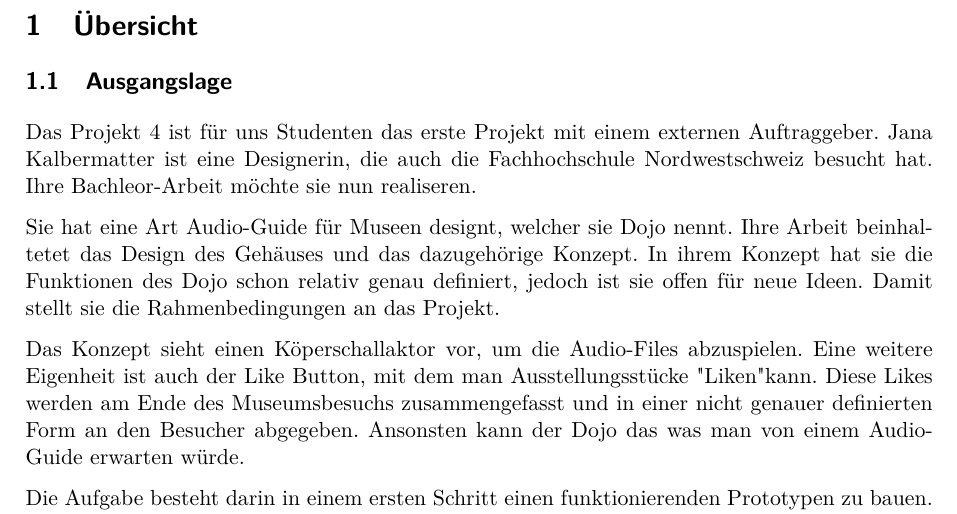
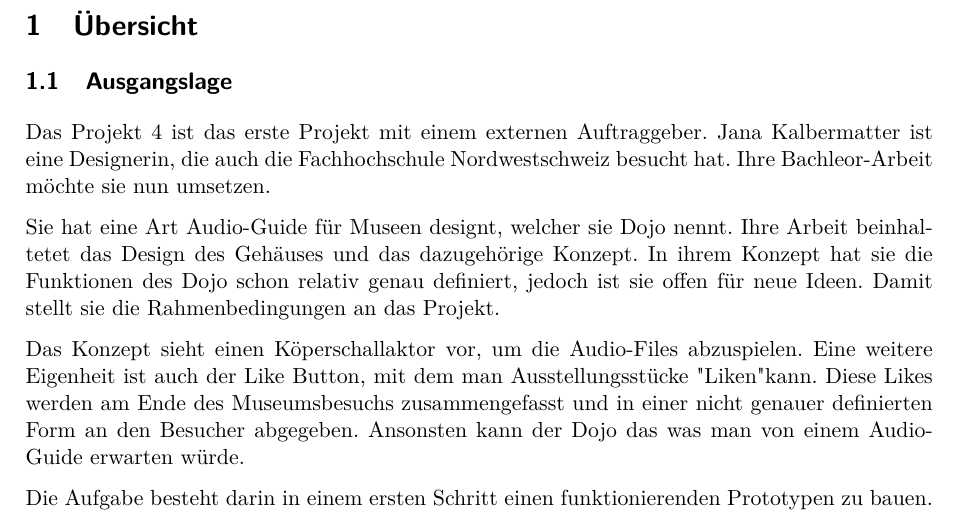
Before and after one commit to chan123chan/Pflichtenheft_Fachlicher_Teil_P4, a LaTeX document (Pflichtenheft.tex, which reads input/Uebersicht.tex): part of page 3 of 13, cut so that both start at the same text. Compiled offline with pdfLaTeX.

Commit message:
irgendöpis

```diff
--- a/input/Uebersicht.tex
+++ b/input/Uebersicht.tex
@@ -1,7 +1,7 @@
 \section{Übersicht}
 
 \subsection{Ausgangslage}
-Das Projekt 4 ist für uns Studenten das erste Projekt mit einem externen Auftraggeber. Jana Kalbermatter ist eine Designerin, die auch die Fachhochschule Nordwestschweiz besucht hat. Ihre Bachleor-Arbeit möchte sie nun realiseren.
+Das Projekt 4 ist das erste Projekt mit einem externen Auftraggeber. Jana Kalbermatter ist eine Designerin, die auch die Fachhochschule Nordwestschweiz besucht hat. Ihre Bachleor-Arbeit möchte sie nun umsetzen.
 
 Sie hat eine Art Audio-Guide für Museen designt, welcher sie Dojo nennt. Ihre Arbeit beinhaltetet das Design des Gehäuses und das dazugehörige Konzept. In ihrem Konzept hat sie die Funktionen des Dojo schon relativ genau definiert, jedoch ist sie offen für neue Ideen. Damit stellt sie die Rahmenbedingungen an das Projekt.
 
```
